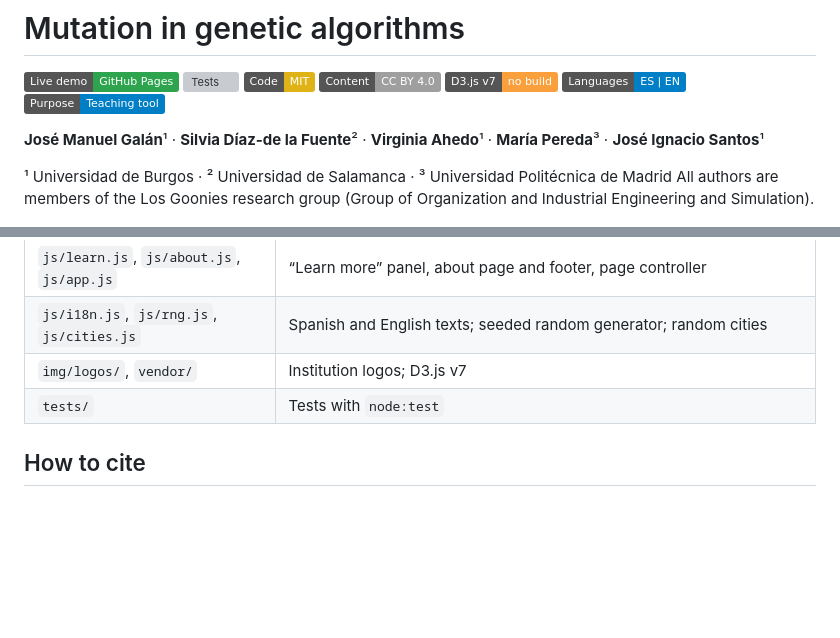
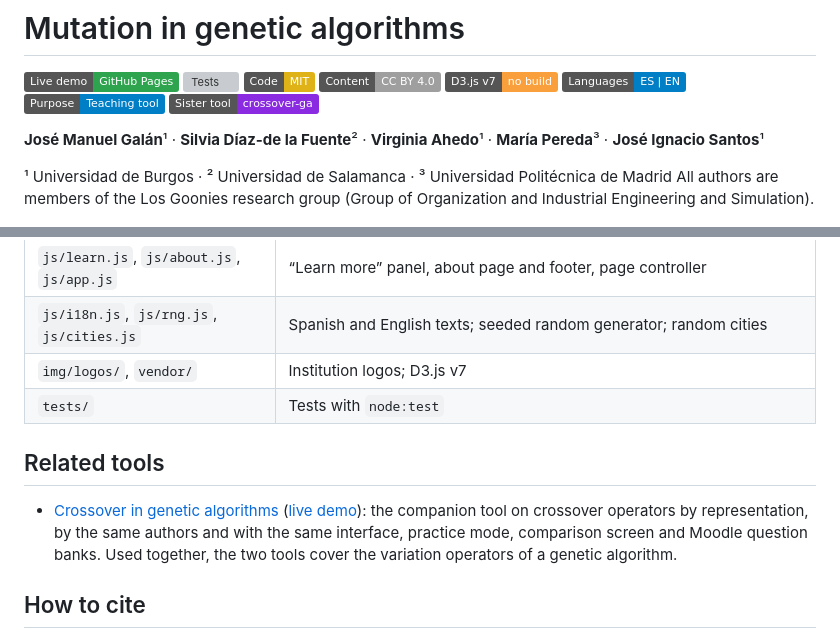
Before and after one commit to josemagalan/mutation-ga, a Markdown page: README.md, 2 parts joined by grey strips. Rendered like a GitHub page; badges without logos; blank space fills up the shorter version; grey boxes are pictures that could not be loaded.

Commit message:
README: sister-tool badge, Related tools, CIO citation
Co-Authored-By: Claude Opus 5.5 <noreply@anthropic.com>

Claude-Session: https://claude.ai/code/session_014rA6o95J46ThBnBMGdCHoS

```diff
--- a/README.md
+++ b/README.md
@@ -7,6 +7,7 @@
 [![D3.js v7 · no build](https://img.shields.io/badge/D3.js_v7-no_build-f9a03c?logo=d3dotjs&logoColor=white)](https://d3js.org/)
 [![Languages: ES | EN](https://img.shields.io/badge/Languages-ES_%7C_EN-blue.svg)](#features)
 [![Purpose: Teaching tool](https://img.shields.io/badge/Purpose-Teaching_tool-informational.svg)](#pedagogical-purpose)
+[![Sister tool: crossover-ga](https://img.shields.io/badge/Sister_tool-crossover--ga-8a2be2?logo=github)](https://github.com/josemagalan/crossover-ga)
 
 **José Manuel Galán**¹ · **Silvia Díaz-de la Fuente**² · **Virginia Ahedo**¹ · **María Pereda**³ · **José Ignacio Santos**¹
 
@@ -79,6 +80,10 @@ The tests check every operator (worked examples, thousands of random cases contr
 | `img/logos/`, `vendor/` | Institution logos; D3.js v7 |
 | `tests/` | Tests with `node:test` |
 
+## Related tools
+
+- [Crossover in genetic algorithms](https://github.com/josemagalan/crossover-ga) ([live demo](https://josemagalan.github.io/crossover-ga/)): the companion tool on crossover operators by representation, by the same authors and with the same interface, practice mode, comparison screen and Moodle question banks. Used together, the two tools cover the variation operators of a genetic algorithm.
+
 ## How to cite
 
 A paper describing this tool is in preparation for the Congreso de Ingeniería de Organización (CIO). In the meantime, if you would like to cite it, please contact the authors.
```
